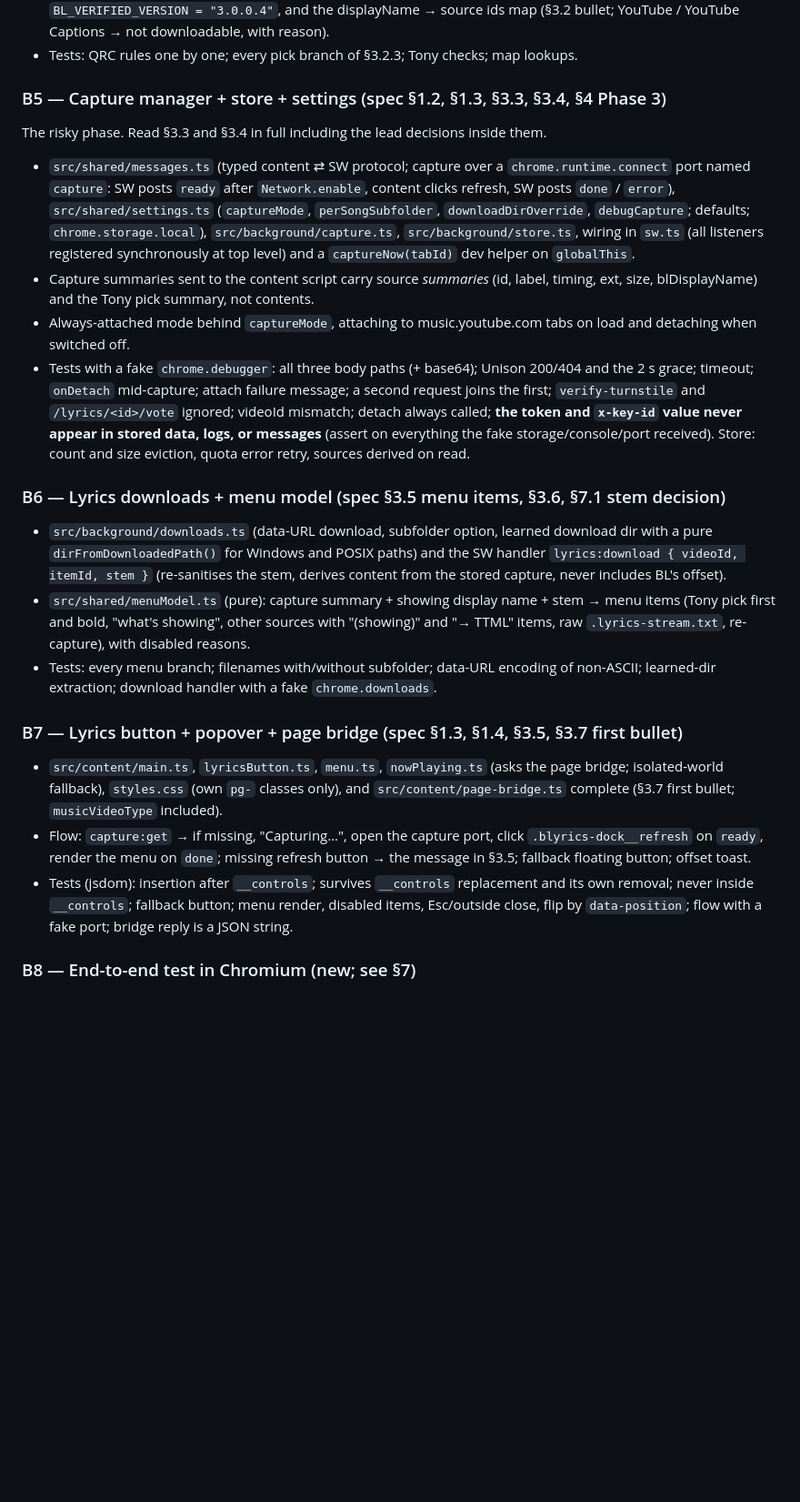
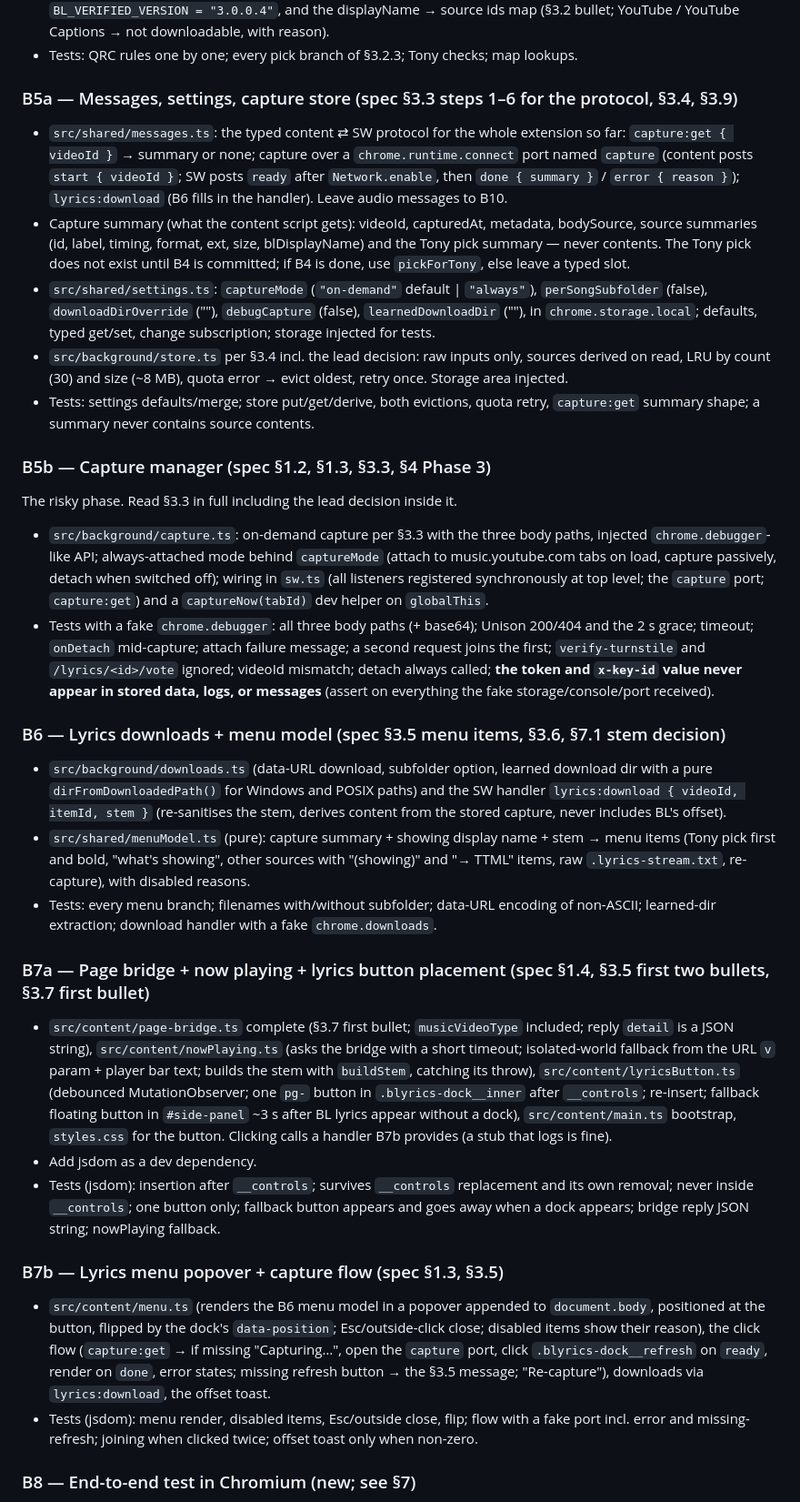
Before and after one commit to jhhr/ytm_grabber, a Markdown page: docs/WORK_ORDERS.md, the part around one of its changes. Shown at 91% size. Drawn GitHub-style; blank space fills up the shorter version.

Commit message:
Work orders: state after B2; split B5 and B7
Co-Authored-By: Claude Opus 5.5 <noreply@anthropic.com>
Claude-Session: https://claude.ai/code/session_01JLHZCmqDMYrquApDjun7nP

```diff
--- a/docs/WORK_ORDERS.md
+++ b/docs/WORK_ORDERS.md
@@ -216,27 +232,41 @@ Done: B1.
   ids map (§3.2 bullet; YouTube / YouTube Captions → not downloadable, with reason).
 - Tests: QRC rules one by one; every pick branch of §3.2.3; Tony checks; map lookups.
 
-### B5 — Capture manager + store + settings (spec §1.2, §1.3, §3.3, §3.4, §4 Phase 3)
+### B5a — Messages, settings, capture store (spec §3.3 steps 1–6 for the protocol, §3.4, §3.9)
 
-The risky phase. Read §3.3 and §3.4 in full including the lead decisions inside them.
+- `src/shared/messages.ts`: the typed content ⇄ SW protocol for the whole extension so
+  far: `capture:get { videoId }` → summary or none; capture over a
+  `chrome.runtime.connect` port named `capture` (content posts `start { videoId }`; SW
+  posts `ready` after `Network.enable`, then `done { summary }` / `error { reason }`);
+  `lyrics:download` (B6 fills in the handler). Leave audio messages to B10.
+- Capture summary (what the content script gets): videoId, capturedAt, metadata,
+  bodySource, source summaries (id, label, timing, format, ext, size, blDisplayName) and
+  the Tony pick summary — never contents. The Tony pick does not exist until B4 is
+  committed; if B4 is done, use `pickForTony`, else leave a typed slot.
+- `src/shared/settings.ts`: `captureMode` (`"on-demand"` default | `"always"`),
+  `perSongSubfolder` (false), `downloadDirOverride` (""), `debugCapture` (false),
+  `learnedDownloadDir` (""), in `chrome.storage.local`; defaults, typed get/set, change
+  subscription; storage injected for tests.
+- `src/background/store.ts` per §3.4 incl. the lead decision: raw inputs only, sources
+  derived on read, LRU by count (30) and size (~8 MB), quota error → evict oldest, retry
+  once. Storage area injected.
+- Tests: settings defaults/merge; store put/get/derive, both evictions, quota retry,
+  `capture:get` summary shape; a summary never contains source contents.
 
-- `src/shared/messages.ts` (typed content ⇄ SW protocol; capture over a
-  `chrome.runtime.connect` port named `capture`: SW posts `ready` after `Network.enable`,
-  content clicks refresh, SW posts `done` / `error`), `src/shared/settings.ts`
-  (`captureMode`, `perSongSubfolder`, `downloadDirOverride`, `debugCapture`; defaults;
-  `chrome.storage.local`), `src/background/capture.ts`, `src/background/store.ts`, wiring
-  in `sw.ts` (all listeners registered synchronously at top level) and a `captureNow(tabId)`
-  dev helper on `globalThis`.
-- Capture summaries sent to the content script carry source *summaries* (id, label,
-  timing, ext, size, blDisplayName) and the Tony pick summary, not contents.
-- Always-attached mode behind `captureMode`, attaching to music.youtube.com tabs on load
-  and detaching when switched off.
+### B5b — Capture manager (spec §1.2, §1.3, §3.3, §4 Phase 3)
+
+The risky phase. Read §3.3 in full including the lead decision inside it.
+
+- `src/background/capture.ts`: on-demand capture per §3.3 with the three body paths,
+  injected `chrome.debugger`-like API; always-attached mode behind `captureMode`
+  (attach to music.youtube.com tabs on load, capture passively, detach when switched
+  off); wiring in `sw.ts` (all listeners registered synchronously at top level; the
+  `capture` port; `capture:get`) and a `captureNow(tabId)` dev helper on `globalThis`.
 - Tests with a fake `chrome.debugger`: all three body paths (+ base64); Unison 200/404 and
   the 2 s grace; timeout; `onDetach` mid-capture; attach failure message; a second request
   joins the first; `verify-turnstile` and `/lyrics/<id>/vote` ignored; videoId mismatch;
   detach always called; **the token and `x-key-id` value never appear in stored data,
   logs, or messages** (assert on everything the fake storage/console/port received).
-  Store: count and size eviction, quota error retry, sources derived on read.
 
 ### B6 — Lyrics downloads + menu model (spec §3.5 menu items, §3.6, §7.1 stem decision)
 
@@ -250,18 +280,33 @@ The risky phase. Read §3.3 and §3.4 in full including the lead decisions insid
 - Tests: every menu branch; filenames with/without subfolder; data-URL encoding of
   non-ASCII; learned-dir extraction; download handler with a fake `chrome.downloads`.
 
-### B7 — Lyrics button + popover + page bridge (spec §1.3, §1.4, §3.5, §3.7 first bullet)
+### B7a — Page bridge + now playing + lyrics button placement (spec §1.4, §3.5 first two bullets, §3.7 first bullet)
 
-- `src/content/main.ts`, `lyricsButton.ts`, `menu.ts`, `nowPlaying.ts` (asks the page
-  bridge; isolated-world fallback), `styles.css` (own `pg-` classes only), and
-  `src/content/page-bridge.ts` complete (§3.7 first bullet; `musicVideoType` included).
-- Flow: `capture:get` → if missing, "Capturing…", open the capture port, click
-  `.blyrics-dock__refresh` on `ready`, render the menu on `done`; missing refresh button
-  → the message in §3.5; fallback floating button; offset toast.
+- `src/content/page-bridge.ts` complete (§3.7 first bullet; `musicVideoType` included;
+  reply `detail` is a JSON string), `src/content/nowPlaying.ts` (asks the bridge with a
+  short timeout; isolated-world fallback from the URL `v` param + player bar text; builds
+  the stem with `buildStem`, catching its throw), `src/content/lyricsButton.ts`
+  (debounced MutationObserver; one `pg-` button in `.blyrics-dock__inner` after
+  `__controls`; re-insert; fallback floating button in `#side-panel` ~3 s after BL lyrics
+  appear without a dock), `src/content/main.ts` bootstrap, `styles.css` for the button.
+  Clicking calls a handler B7b provides (a stub that logs is fine).
+- Add jsdom as a dev dependency.
 - Tests (jsdom): insertion after `__controls`; survives `__controls` replacement and its
-  own removal; never inside `__controls`; fallback button; menu render, disabled items,
-  Esc/outside close, flip by `data-position`; flow with a fake port; bridge reply is a JSON
-  string.
+  own removal; never inside `__controls`; one button only; fallback button appears and
+  goes away when a dock appears; bridge reply JSON string; nowPlaying fallback.
+
+### B7b — Lyrics menu popover + capture flow (spec §1.3, §3.5)
+
+- `src/content/menu.ts` (renders the B6 menu model in a popover appended to
+  `document.body`, positioned at the button, flipped by the dock's `data-position`;
+  Esc/outside-click close; disabled items show their reason), the click flow
+  (`capture:get` → if missing "Capturing…", open the `capture` port, click
+  `.blyrics-dock__refresh` on `ready`, render on `done`, error states; missing refresh
+  button → the §3.5 message; "Re-capture"), downloads via `lyrics:download`, the offset
+  toast.
+- Tests (jsdom): menu render, disabled items, Esc/outside close, flip; flow with a fake
+  port incl. error and missing-refresh; joining when clicked twice; offset toast only when
+  non-zero.
 
 ### B8 — End-to-end test in Chromium (new; see §7)
 
```
Also changed, not shown: other parts of docs/WORK_ORDERS.md (+18 -2 lines), PLAN.md (+5 -3 lines).
